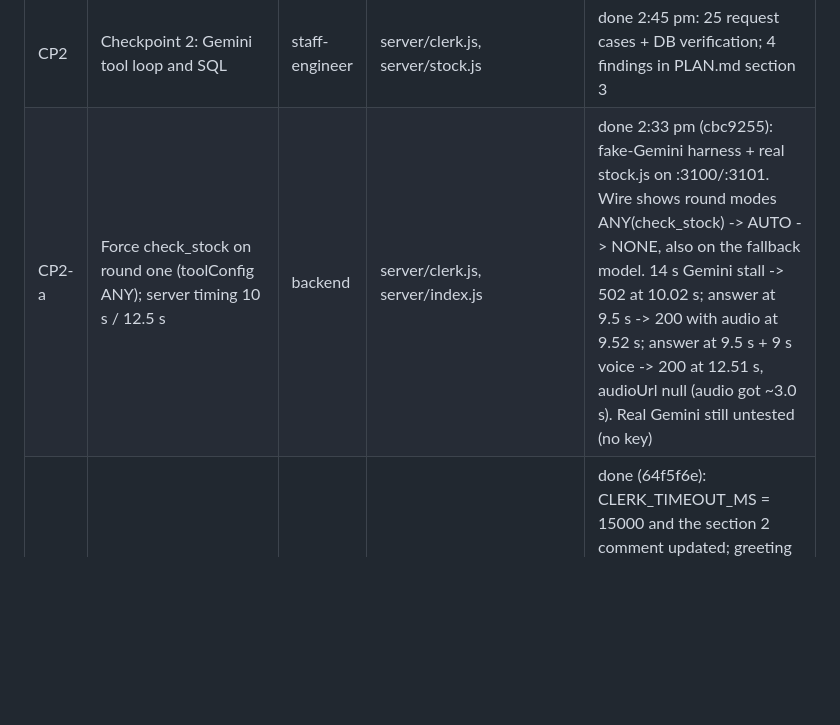
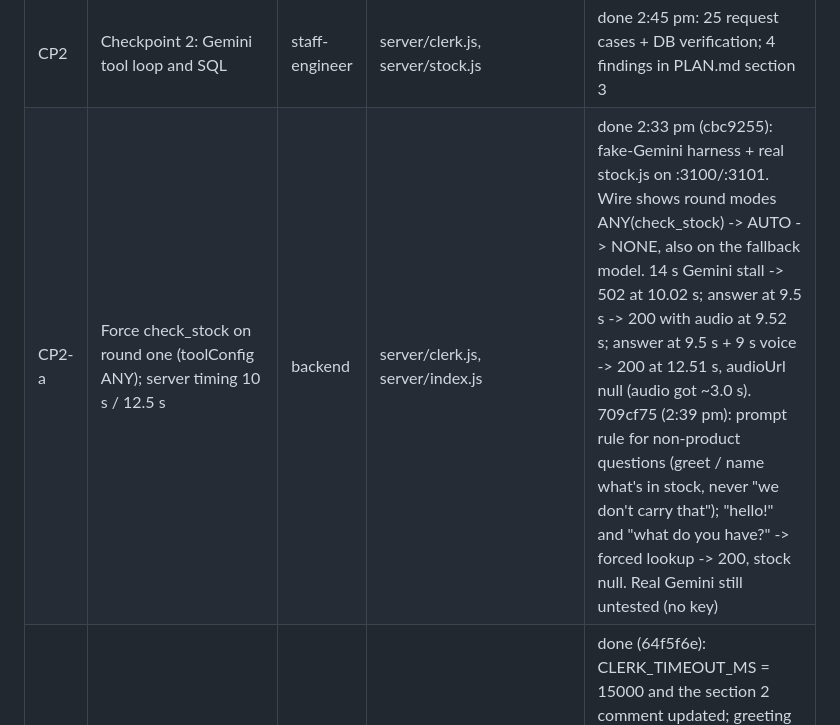
Before and after one commit to SergioB03/Peripie, a Markdown page: TASKS.md, the part around the change. GitHub-like rendering; blank space fills up the shorter version.

Commit message:
TASKS: clerk prompt handles non-product questions under the forced lookup (709cf75)
Co-Authored-By: Claude Fable 5.1 <noreply@anthropic.com>

```diff
--- a/TASKS.md
+++ b/TASKS.md
@@ -13,7 +13,7 @@ See PLAN.md section 7. Claim a file here before editing it. Owner is one of: bac
 | M6 | Page: endpoint, greeting, canned fallback, iOS audio unlock | frontend | public/index.html | code done 2:17 pm (b88f325): node --check passes; fallback logic tested in Node against a mock server (502, 400, timeout, stalled body, refused, bad JSON, missing reply -> canned; request bodies match the contract; canned answers identical to before); silent WAV checked in ffprobe. Verified in desktop Chrome 2:27 pm against the local server: walk-in, greeting fetched from the server, 502 -> canned answer, shop buttons hidden inside (33ca889). iOS audio and the ElevenLabs path still need a phone check (M7) |
 | M7 | Deployed on Replit, tested on a phone | sergio | - | todo |
 | CP2 | Checkpoint 2: Gemini tool loop and SQL | staff-engineer | server/clerk.js, server/stock.js | done 2:45 pm: 25 request cases + DB verification; 4 findings in PLAN.md section 3 |
-| CP2-a | Force check_stock on round one (toolConfig ANY); server timing 10 s / 12.5 s | backend | server/clerk.js, server/index.js | done 2:33 pm (cbc9255): fake-Gemini harness + real stock.js on :3100/:3101. Wire shows round modes ANY(check_stock) -> AUTO -> NONE, also on the fallback model. 14 s Gemini stall -> 502 at 10.02 s; answer at 9.5 s -> 200 with audio at 9.52 s; answer at 9.5 s + 9 s voice -> 200 at 12.51 s, audioUrl null (audio got ~3.0 s). Real Gemini still untested (no key) |
+| CP2-a | Force check_stock on round one (toolConfig ANY); server timing 10 s / 12.5 s | backend | server/clerk.js, server/index.js | done 2:33 pm (cbc9255): fake-Gemini harness + real stock.js on :3100/:3101. Wire shows round modes ANY(check_stock) -> AUTO -> NONE, also on the fallback model. 14 s Gemini stall -> 502 at 10.02 s; answer at 9.5 s -> 200 with audio at 9.52 s; answer at 9.5 s + 9 s voice -> 200 at 12.51 s, audioUrl null (audio got ~3.0 s). 709cf75 (2:39 pm): prompt rule for non-product questions (greet / name what's in stock, never "we don't carry that"); "hello!" and "what do you have?" -> forced lookup -> 200, stock null. Real Gemini still untested (no key) |
 | CP2-b | Page timeout 15 s | frontend | public/index.html | done (64f5f6e): CLERK_TIMEOUT_MS = 15000 and the section 2 comment updated; greeting still waits 2 s past the walk-in. Node harness with the real constant: stalled server and stalled body -> canned answer at 15.0 s; 200 at 12.5 s kept as the live reply; 502 at 10 s -> canned at 10.0 s; earlier checks still pass (39/39); node --check passes. Not re-run in a browser |
 | - | Draft docs/decisions.md | ollama | docs/decisions.md | drafted 1:51 pm, reviewed and fixed; add technical decisions as they are made |
 | - | Draft README to docs/drafts/README-draft.md | ollama | docs/drafts/README-draft.md | drafted; Sergio rewrites Inspiration in his voice, then it becomes README.md (S4) |
```
